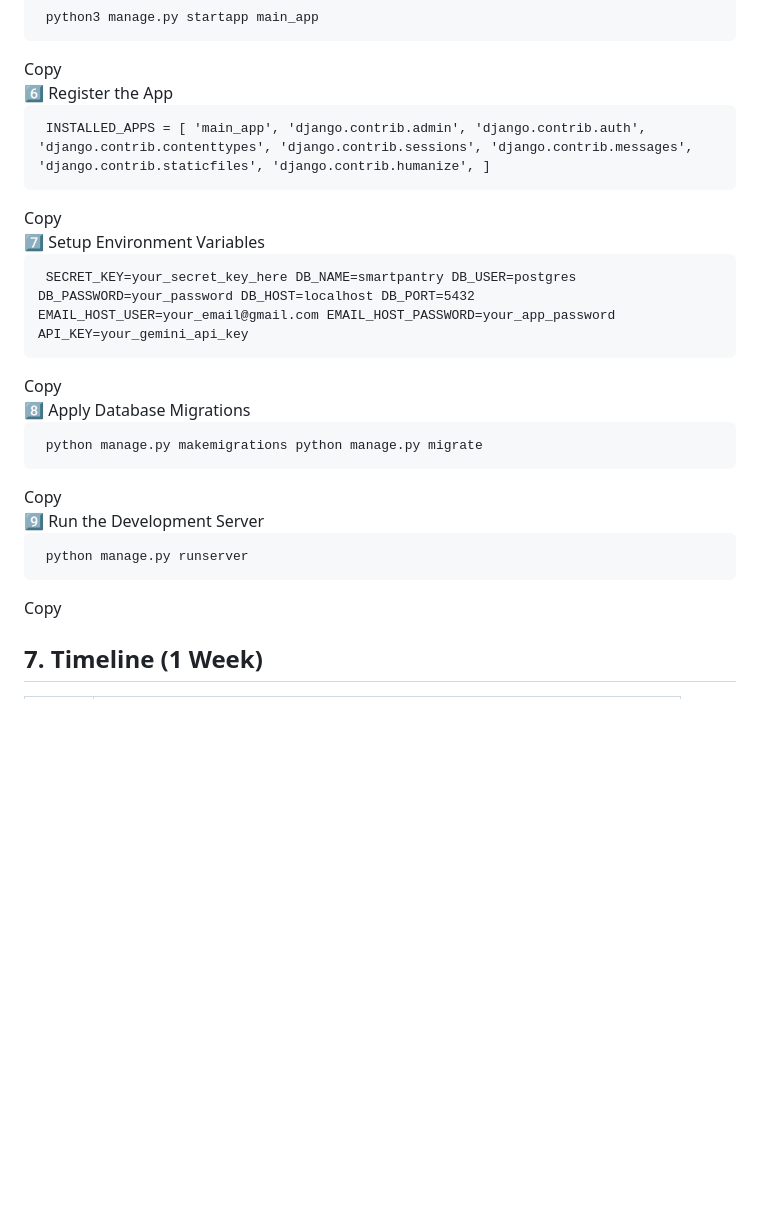
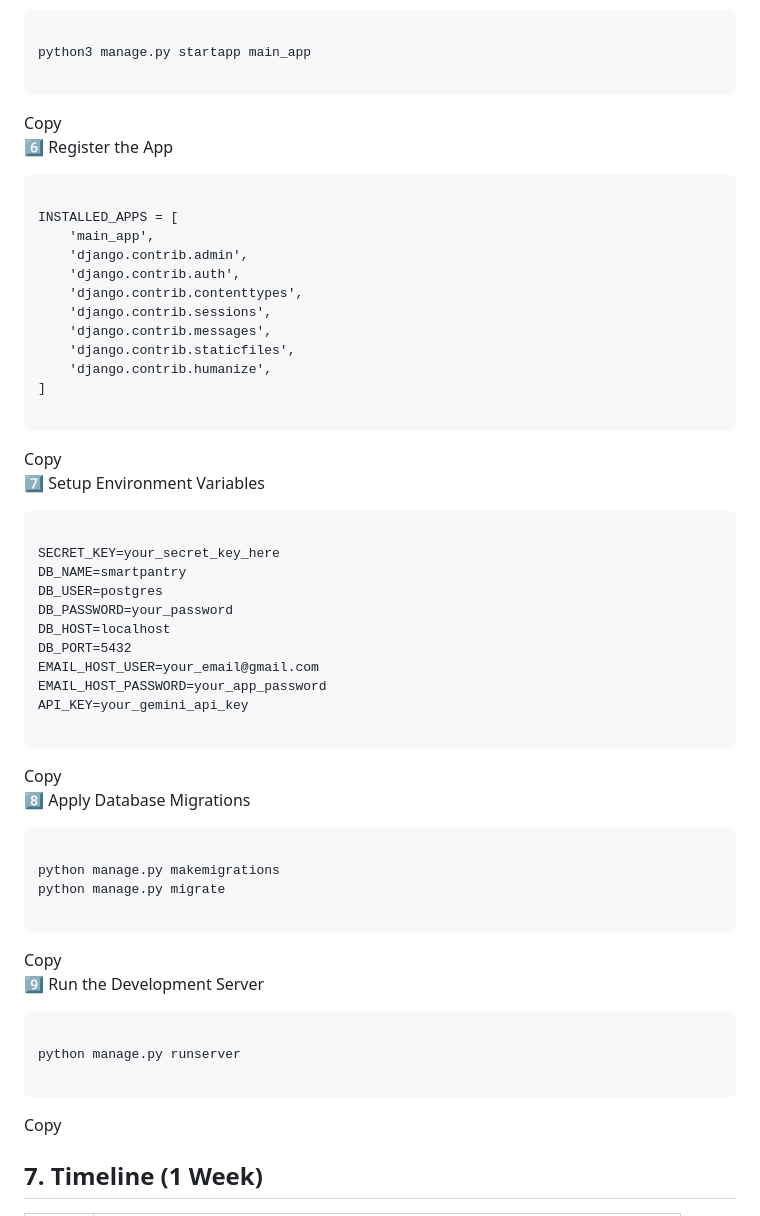
Before and after one commit to NoorAbdin/Capstone-Project, a Markdown page: README.md, the part around one of its changes. Drawn GitHub-style; blank space fills up the shorter version.

```diff
--- a/README.md
+++ b/README.md
@@ -60,13 +95,79 @@ The main goal of the application is to reduce food waste, make meal planning eas
 5️⃣ Create the App
-<div style="position: relative;"> <pre> <code>python3 manage.py startapp main_app</code> </pre> <button onclick="navigator.clipboard.writeText('python3 manage.py startapp main_app')">Copy</button> </div>
+<div style="position: relative;">
+<pre>
+<code>
+python3 manage.py startapp main_app
+</code>
+</pre>
+<button onclick="navigator.clipboard.writeText('python3 manage.py startapp main_app')">Copy</button>
+</div>
+
 6️⃣ Register the App
-<div style="position: relative;"> <pre> <code>INSTALLED_APPS = [ 'main_app', 'django.contrib.admin', 'django.contrib.auth', 'django.contrib.contenttypes', 'django.contrib.sessions', 'django.contrib.messages', 'django.contrib.staticfiles', 'django.contrib.humanize', ]</code> </pre> <button onclick="navigator.clipboard.writeText(`INSTALLED_APPS = [ 'main_app', 'django.contrib.admin', 'django.contrib.auth', 'django.contrib.contenttypes', 'django.contrib.sessions', 'django.contrib.messages', 'django.contrib.staticfiles', 'django.contrib.humanize', ]`)">Copy</button> </div>
+<div style="position: relative;">
+<pre>
+<code>
+INSTALLED_APPS = [
+    'main_app',
+    'django.contrib.admin',
+    'django.contrib.auth',
+    'django.contrib.contenttypes',
+    'django.contrib.sessions',
+    'django.contrib.messages',
+    'django.contrib.staticfiles',
+    'django.contrib.humanize',
+]
+</code>
+</pre>
+<button onclick="navigator.clipboard.writeText(`INSTALLED_APPS = [
+'main_app',
+'django.contrib.admin',
+'django.contrib.auth',
+'django.contrib.contenttypes',
+'django.contrib.sessions',
+'django.contrib.messages',
+'django.contrib.staticfiles',
+'django.contrib.humanize',
+]`)">Copy</button>
+</div>
+
 7️⃣ Setup Environment Variables
-<div style="position: relative;"> <pre> <code>SECRET_KEY=your_secret_key_here DB_NAME=smartpantry DB_USER=postgres DB_PASSWORD=your_password DB_HOST=localhost DB_PORT=5432 EMAIL_HOST_USER=your_email@gmail.com EMAIL_HOST_PASSWORD=your_app_password API_KEY=your_gemini_api_key</code> </pre> <button onclick="navigator.clipboard.writeText(`SECRET_KEY=your_secret_key_here DB_NAME=smartpantry DB_USER=postgres DB_PASSWORD=your_password DB_HOST=localhost DB_PORT=5432 EMAIL_HOST_USER=your_email@gmail.com EMAIL_HOST_PASSWORD=your_app_password API_KEY=your_gemini_api_key`)">Copy</button> </div>
+<div style="position: relative;">
+<pre>
+<code>
+SECRET_KEY=your_secret_key_here
+DB_NAME=smartpantry
+DB_USER=postgres
+DB_PASSWORD=your_password
+DB_HOST=localhost
+DB_PORT=5432
+EMAIL_HOST_USER=your_email@gmail.com
+EMAIL_HOST_PASSWORD=your_app_password
+API_KEY=your_gemini_api_key
+</code>
+</pre>
+<button onclick="navigator.clipboard.writeText(`SECRET_KEY=your_secret_key_here\nDB_NAME=smartpantry\nDB_USER=postgres\nDB_PASSWORD=your_password\nDB_HOST=localhost\nDB_PORT=5432\nEMAIL_HOST_USER=your_email@gmail.com\nEMAIL_HOST_PASSWORD=your_app_password\nAPI_KEY=your_gemini_api_key`)">Copy</button>
+</div>
+
 8️⃣ Apply Database Migrations
-<div style="position: relative;"> <pre> <code>python manage.py makemigrations python manage.py migrate</code> </pre> <button onclick="navigator.clipboard.writeText('python manage.py makemigrations\npython manage.py migrate')">Copy</button> </div>
+<div style="position: relative;">
+<pre>
+<code>
+python manage.py makemigrations
+python manage.py migrate
+</code>
+</pre>
+<button onclick="navigator.clipboard.writeText('python manage.py makemigrations\npython manage.py migrate')">Copy</button>
+</div>
+
 9️⃣ Run the Development Server
-<div style="position: relative;"> <pre> <code>python manage.py runserver</code> </pre> <button onclick="navigator.clipboard.writeText('python manage.py runserver')">Copy</button> </div>
+<div style="position: relative;">
+<pre>
+<code>
+python manage.py runserver
+</code>
+</pre>
+<button onclick="navigator.clipboard.writeText('python manage.py runserver')">Copy</button>
+</div>
 
 ## 7. Timeline (1 Week)
 
```
Also changed, not shown: other parts of README.md (+39 -4 lines).
